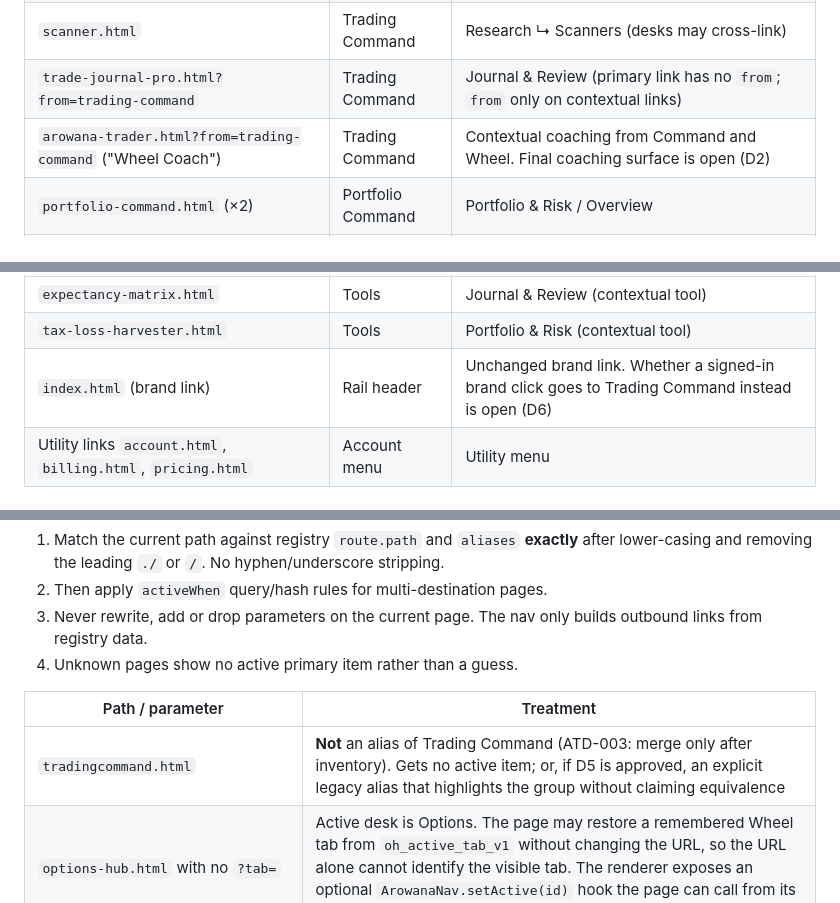
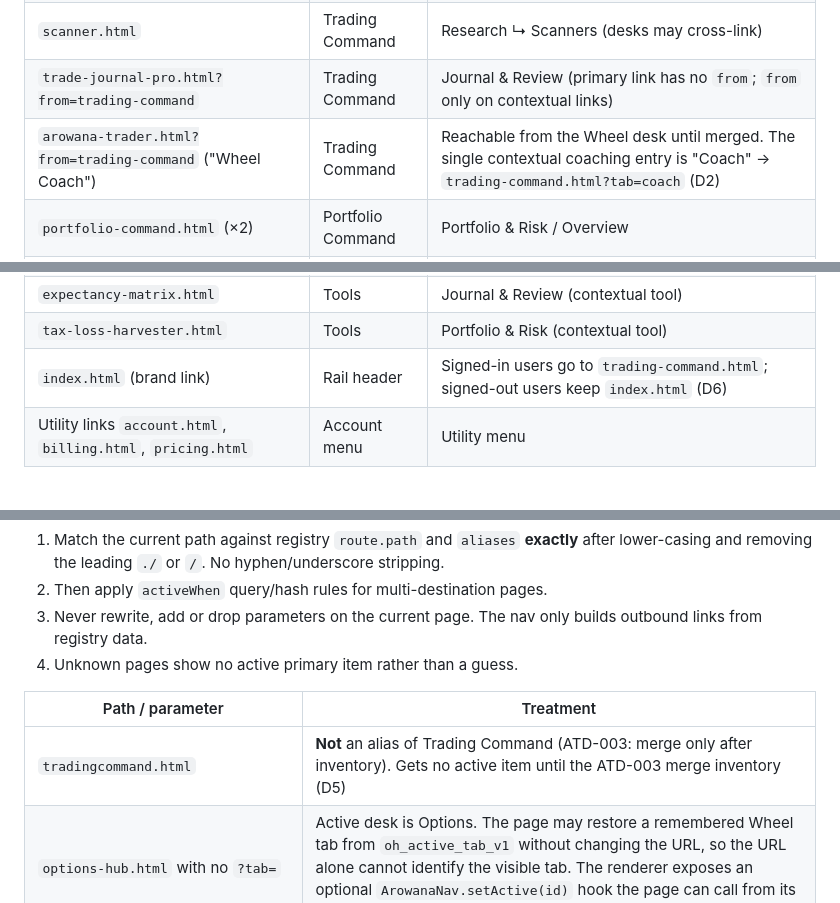
Before and after one commit to exodonprofits/Arowana_V2.0, a Markdown page: docs/ATD-008_NAVIGATION_IMPLEMENTATION_SPEC.md, 3 parts joined by grey strips. Rendered like a GitHub page.

```diff
--- a/docs/ATD-008_NAVIGATION_IMPLEMENTATION_SPEC.md
+++ b/docs/ATD-008_NAVIGATION_IMPLEMENTATION_SPEC.md
@@ -189,7 +189,7 @@ Every one of the 29 current links has an explicit target. "Removed from primary"
 | `trading-command.html` + `switchTab('positions')` | Trading Command | Trading Command ↳ Positions (`?tab=positions`) |
 | `scanner.html` | Trading Command | Research ↳ Scanners (desks may cross-link) |
 | `trade-journal-pro.html?from=trading-command` | Trading Command | Journal & Review (primary link has no `from`; `from` only on contextual links) |
-| `arowana-trader.html?from=trading-command` ("Wheel Coach") | Trading Command | Contextual coaching from Command and Wheel. Final coaching surface is open (D2) |
+| `arowana-trader.html?from=trading-command` ("Wheel Coach") | Trading Command | Reachable from the Wheel desk until merged. The single contextual coaching entry is "Coach" → `trading-command.html?tab=coach` (D2) |
 | `portfolio-command.html` (×2) | Portfolio Command | Portfolio & Risk / Overview |
 | `portfolio-advisor.html` | Portfolio Command | Portfolio & Risk ↳ Portfolio Advisor |
 | `watchlist.html` | Portfolio Command | Watchlists (primary) |
@@ -211,7 +211,7 @@ Every one of the 29 current links has an explicit target. "Removed from primary"
 | `position-sizer.html` | Tools | Portfolio & Risk ↳ Position Sizing |
 | `expectancy-matrix.html` | Tools | Journal & Review (contextual tool) |
 | `tax-loss-harvester.html` | Tools | Portfolio & Risk (contextual tool) |
-| `index.html` (brand link) | Rail header | Unchanged brand link. Whether a signed-in brand click goes to Trading Command instead is open (D6) |
+| `index.html` (brand link) | Rail header | Signed-in users go to `trading-command.html`; signed-out users keep `index.html` (D6) |
 | Utility links `account.html`, `billing.html`, `pricing.html` | Account menu | Utility menu |
 
 ### 4.3 Aliases, query parameters and fragments
@@ -225,7 +225,7 @@ Rules:
 
 | Path / parameter | Treatment |
 |---|---|
-| `tradingcommand.html` | **Not** an alias of Trading Command (ATD-003: merge only after inventory). Gets no active item; or, if D5 is approved, an explicit legacy alias that highlights the group without claiming equivalence |
+| `tradingcommand.html` | **Not** an alias of Trading Command (ATD-003: merge only after inventory). Gets no active item until the ATD-003 merge inventory (D5) |
 | `options-hub.html` with no `?tab=` | Active desk is Options. The page may restore a remembered Wheel tab from `oh_active_tab_v1` without changing the URL, so the URL alone cannot identify the visible tab. The renderer exposes an optional `ArowanaNav.setActive(id)` hook the page can call from its `switchTab`; until the page calls it, the URL decides |
 | `options-hub.html?tab=calls|puts|roll` | Wheel desk and the matching child |
 | `options-hub.html?tab=analyzer|strategies|watchlist|quality` | Options desk and the matching child |
```
Also changed, not shown: other parts of docs/ATD-008_NAVIGATION_IMPLEMENTATION_SPEC.md (+15 -15 lines).
